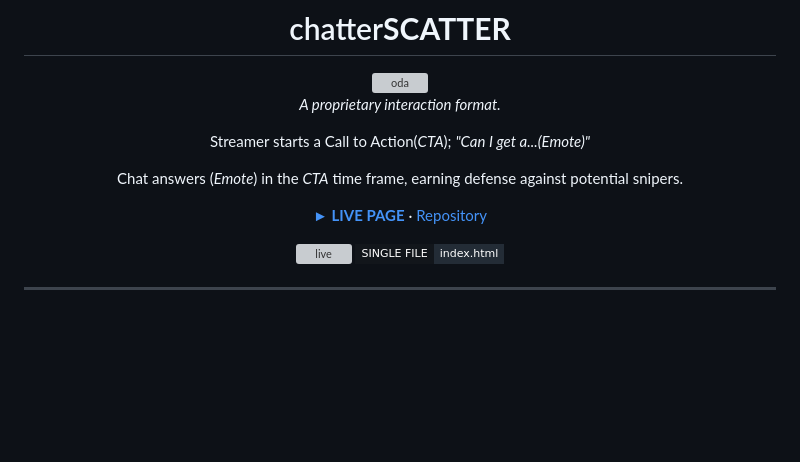
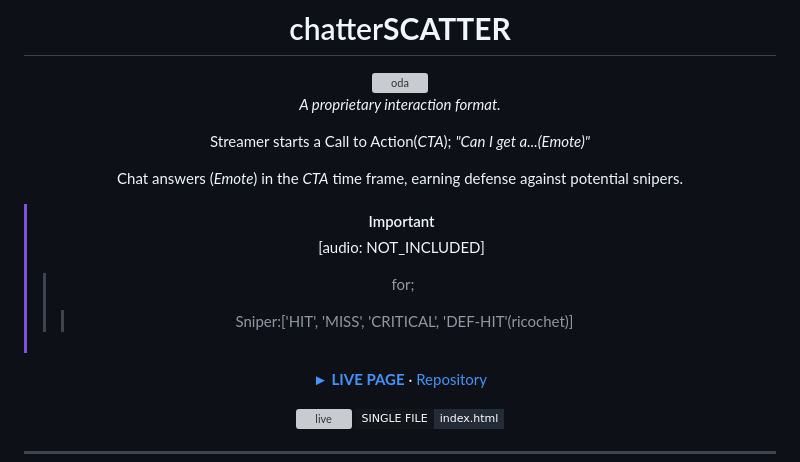
Before and after one commit to deadcoast/chatterSCATTER, a Markdown page: README.md, the part around the change. Drawn GitHub-style; badges without logos; blank space fills up the shorter version; grey boxes are pictures that could not be loaded.

Commit message:
update README.md to add important audio information for sniper mechanics

```diff
--- a/README.md
+++ b/README.md
@@ -9,6 +9,11 @@
 Streamer starts a Call to Action(*CTA*); *"Can I get a...(Emote)"*
 
 Chat answers (*Emote*) in the *CTA* time frame, earning defense against potential snipers.
+
+> [!IMPORTANT]
+> [audio: NOT_INCLUDED]
+>> for;
+>>> Sniper:['HIT', 'MISS', 'CRITICAL', 'DEF-HIT'(ricochet)]
 
 [**► LIVE PAGE**](https://deadcoast.github.io/chatterSCATTER/) · [Repository](https://github.com/deadcoast/chatterSCATTER)
 
```
